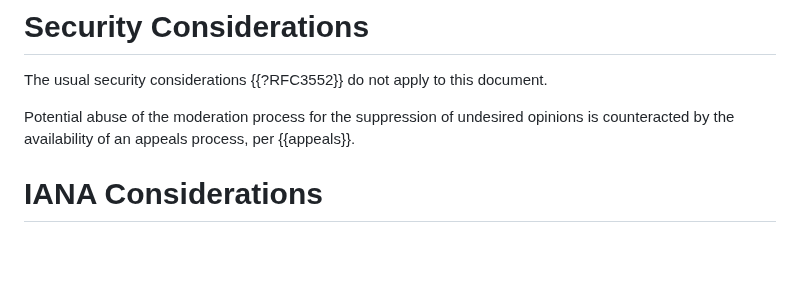
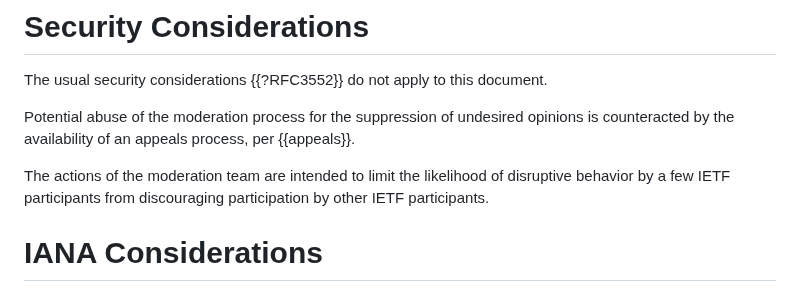
Before and after one commit to larseggert/moderation, a Markdown page: draft-ecahc-moderation.md, the part around the change. GitHub-like rendering; blank space fills up the shorter version.

Commit message:
Add to Security Considerations (#59)
Co-authored-by: Lars Eggert <lars@eggert.org>

```diff
--- a/draft-ecahc-moderation.md
+++ b/draft-ecahc-moderation.md
@@ -360,6 +360,10 @@ Potential abuse of the moderation process for the suppression of
 undesired opinions is counteracted by the availability of an appeals
 process, per {{appeals}}.
 
+The actions of the moderation team are intended to limit the likelihood
+of disruptive behavior by a few IETF participants from discouraging
+participation by other IETF participants.
+
 # IANA Considerations
 
 This document has no IANA actions.
```
